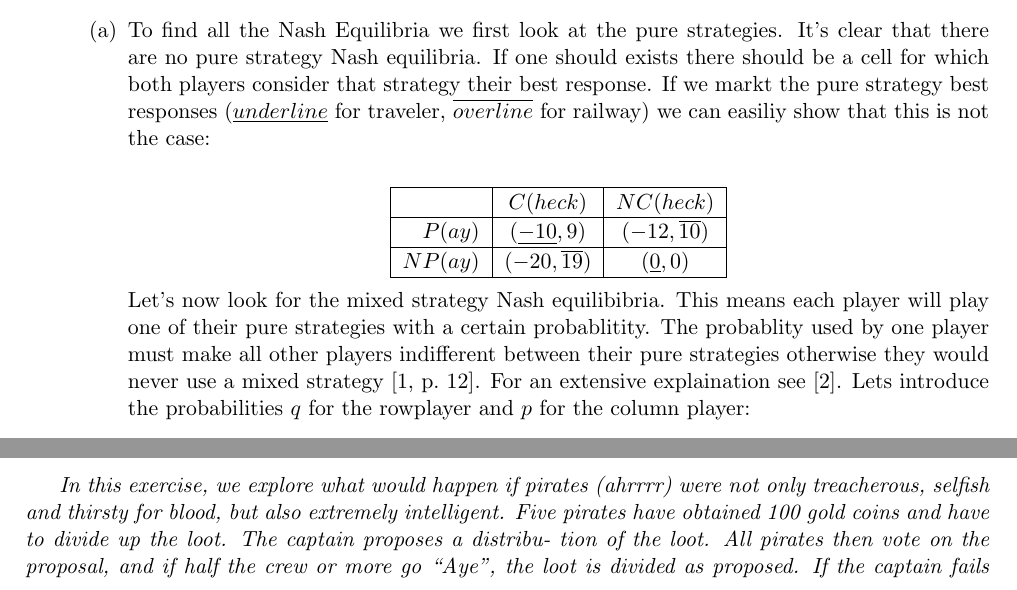
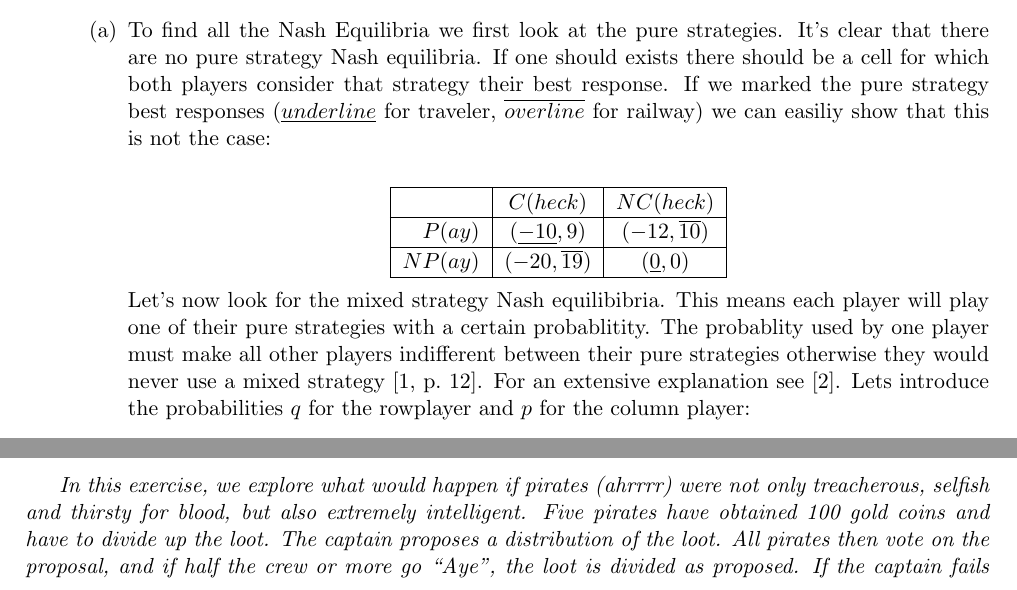
Before and after one commit to KULeuven-CS/Game-Theory, a LaTeX document (main.tex, which reads subfiles/session1.tex, subfiles/session3.tex): two parts of pages 6 and 14 of 19, joined at a grey line, cut so that both start at the same text. Compiled offline with pdfLaTeX.

Commit message:
More typos

```diff
--- a/subfiles/session1.tex
+++ b/subfiles/session1.tex
@@ -223,7 +223,7 @@ Answer the following questions.
 	\item Nash equilibria
 	\begin{enumerate}
 		\item To find all the Nash Equilibria we first look at the pure strategies.
-			It's clear that there are no pure strategy Nash equilibria. If one should exists there should be a cell for which both players consider that strategy their best response. If we markt the pure strategy best responses ($\underline{underline}$ for traveler, $\overline{overline}$ for railway) we can easiliy show that this is not the case:\\
+			It's clear that there are no pure strategy Nash equilibria. If one should exists there should be a cell for which both players consider that strategy their best response. If we marked the pure strategy best responses ($\underline{underline}$ for traveler, $\overline{overline}$ for railway) we can easiliy show that this is not the case:\\
 		 \setlength\extrarowheight{1pt}
 		 \begin{center}
 			 \begin{tabular}{|r|c|c|}
@@ -239,7 +239,7 @@ Answer the following questions.
 
 		 Let's now look for the mixed strategy Nash equilibibria.
 		 This means each player will play one of their pure strategies with a certain probablitity.
-		 The probablity used by one player must make all other players indifferent between their pure strategies otherwise they would never use a mixed strategy \egtcite{12}. For an extensive explaination see \cite{mixedstr}. Lets introduce the probabilities $q$ for the rowplayer and $p$ for the column player:
+		 The probablity used by one player must make all other players indifferent between their pure strategies otherwise they would never use a mixed strategy \egtcite{12}. For an extensive explanation see \cite{mixedstr}. Lets introduce the probabilities $q$ for the rowplayer and $p$ for the column player:
 
 			\begin{center}
 				\begin{tabular}{|r|c|c|}
--- a/subfiles/session3.tex
+++ b/subfiles/session3.tex
@@ -218,7 +218,7 @@ Piracy\\
 
 In this exercise, we explore what would happen if pirates (ahrrrr) were not only treacherous, selfish and
 thirsty for blood, but also extremely intelligent.
-Five pirates have obtained 100 gold coins and have to divide up the loot. The captain proposes a distribu- tion of the loot. All pirates then vote on the proposal, and if half the crew or more go “Aye”, the loot is divided as proposed. If the captain fails to obtain support of at least half his crew (including himself), all pirates turn against him and make him walk the plank. The pirates then start over again with the next most senior pirate as captain. Obviously, each pirate prefers any outcome where he survives over any outcome where he dies. Given survival, each pirate wants to maximize the number of gold coins he receives. Given equal amounts of gold, each pirate prefers to throw as many pirates overboard as possible.
+Five pirates have obtained 100 gold coins and have to divide up the loot. The captain proposes a distribution of the loot. All pirates then vote on the proposal, and if half the crew or more go “Aye”, the loot is divided as proposed. If the captain fails to obtain support of at least half his crew (including himself), all pirates turn against him and make him walk the plank. The pirates then start over again with the next most senior pirate as captain. Obviously, each pirate prefers any outcome where he survives over any outcome where he dies. Given survival, each pirate wants to maximize the number of gold coins he receives. Given equal amounts of gold, each pirate prefers to throw as many pirates overboard as possible.
 Let five pirates be $A,B, C, D$ and $E$ and assume a strict order of seniority where $A$ is more senior than $B$, $B$ is more senior than $C$ and so on. What are the subgame-perfect equilibria of this game?
 \end{question}
 
```
